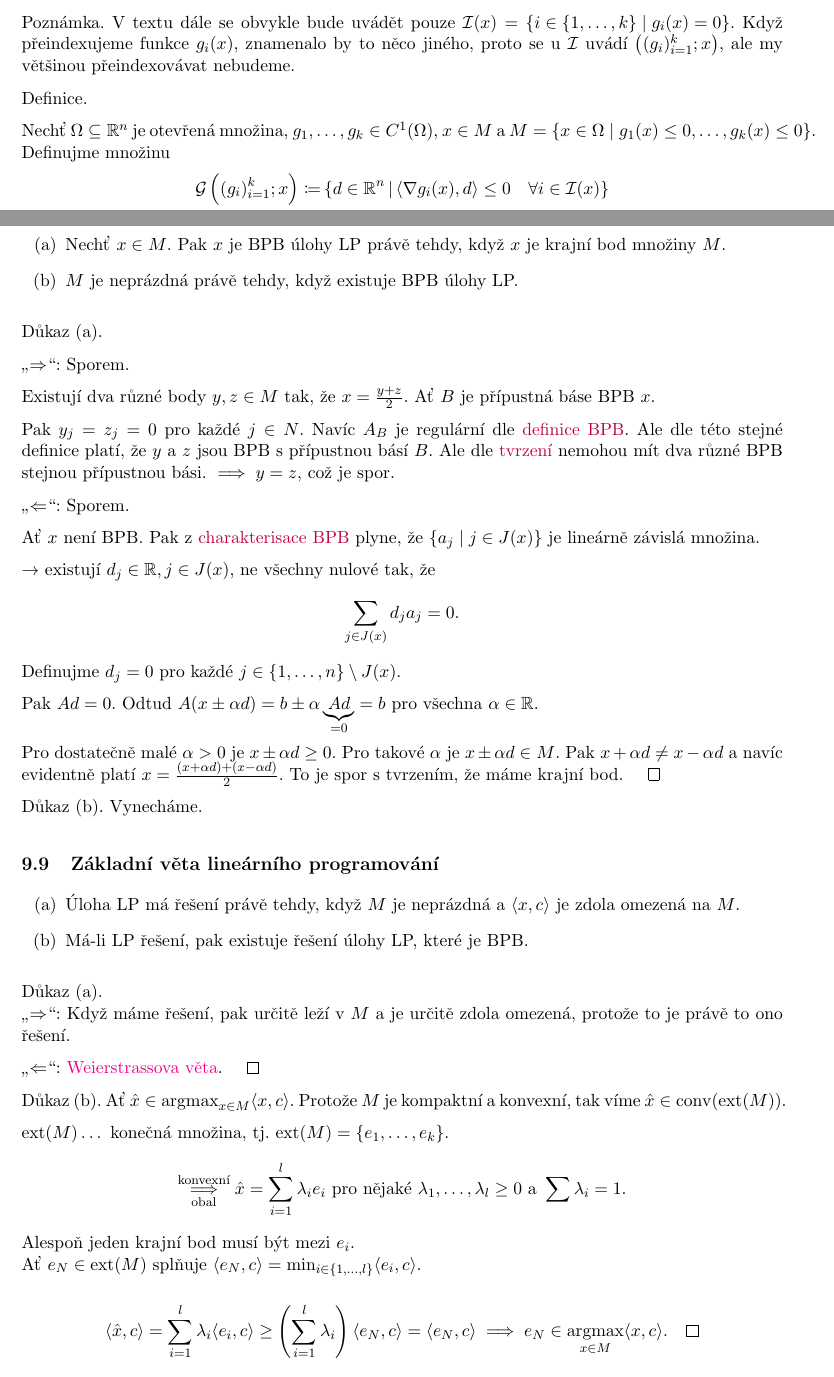
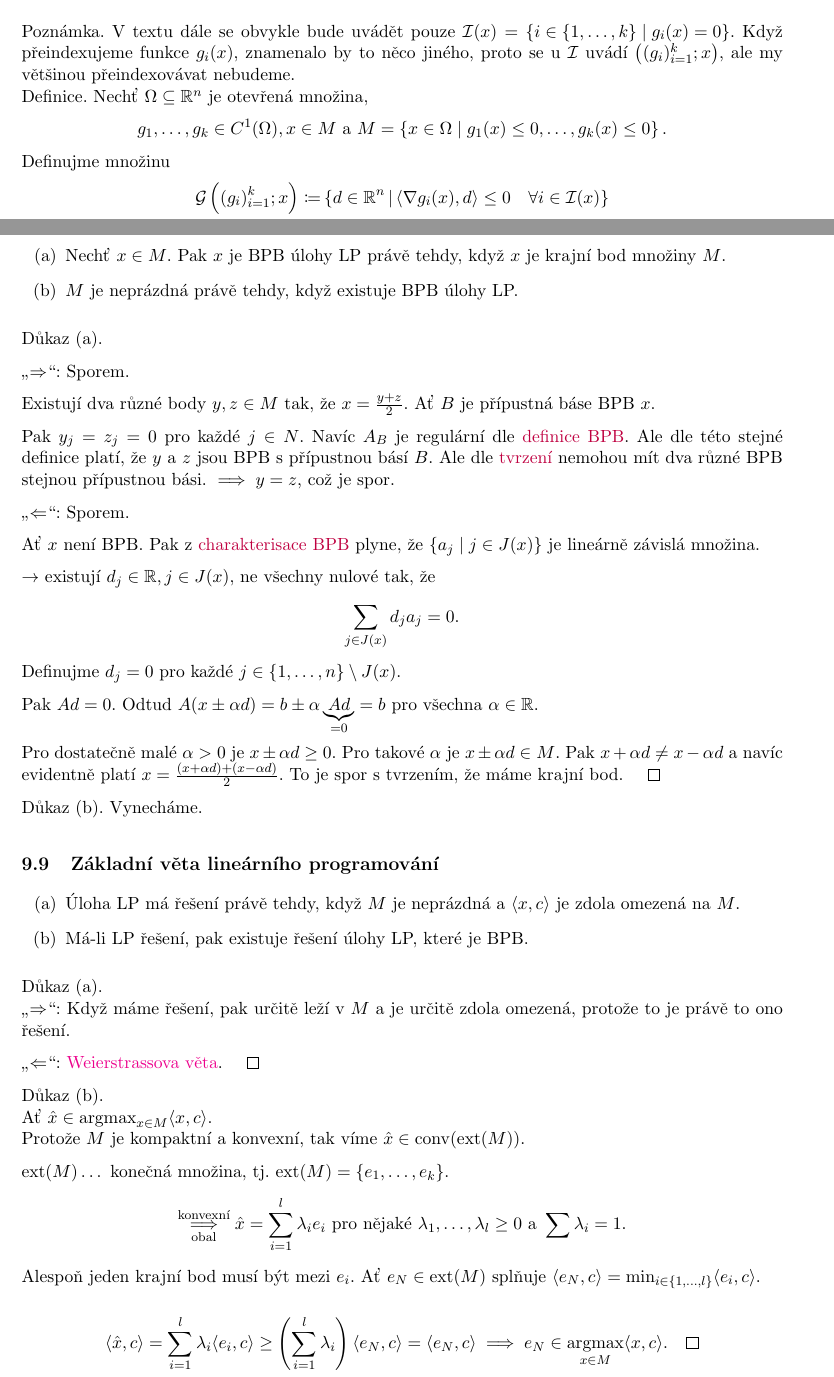
Before and after one commit to knedl1k/A8B01OGT, a LaTeX problem sheet (exercises/main.tex, which reads exercises/chapters/05.tex, exercises/chapters/07.tex): two parts of pages 40 and 58 of 83, joined at a grey line, cut so that both start at the same text. Compiled offline with pdfLaTeX.

Commit message:
fixed few warnings

```diff
--- a/exercises/chapters/05.tex
+++ b/exercises/chapters/05.tex
@@ -358,12 +358,13 @@ Označme si:
 \end{itemize}
 Poznámka. V textu dále se obvykle bude uvádět pouze $\I(x) = \bc{i \in \bc{1, \dots, k} \mid g_i(x) = 0}$. Když
 přeindexujeme funkce $g_i(x)$, znamenalo by to něco jiného, proto se u $\I$ uvádí $\left((g_i)_{i=1}^k;x\right)$, ale my
-většinou přeindexovávat nebudeme.
-
+většinou přeindexovávat nebudeme.\\
 Definice.
-
-Nechť $\Omega \subseteq \R^n$ je otevřená množina, $g_1, \dots, g_k \in C^1(\Omega)$, $x \in M$ a $M = \bc{x \in \Omega
-\mid g_1(x) \leq 0, \dots, g_k (x) \leq 0}$. Definujme množinu
+Nechť $\Omega \subseteq \R^n$ je otevřená množina,
+\[
+  g_1, \dots, g_k \in C^1(\Omega), x \in M \text{ a } M = \bc{x \in \Omega\mid g_1(x) \leq 0, \dots, g_k (x) \leq 0}.
+\]
+Definujme množinu
 \begin{align*}
     \G \left( (g_i)_{i=1}^k; x\right) \coloneq& \bc{d \in \R^n \, \middle| \, \langle \nabla g_i(x), d \rangle \leq 0 \quad \forall i \in \I (x)} \\
     =& \bigcap_{i \in \I(x)} \bc{d \in \R^n \, \middle| \, \langle \nabla g_i (x), d\rangle \leq 0}
--- a/exercises/chapters/07.tex
+++ b/exercises/chapters/07.tex
@@ -394,15 +394,15 @@ Důkaz (a).\\
 
 \enquote{$\Leftarrow$}: \href{https://cs.wikipedia.org/wiki/Weierstrassova_v%C4%9Bta}{Weierstrassova věta}. $\qed$
 
-Důkaz (b). Ať $\hat x \in \argmax_{x \in M} \langle x,c\rangle$. Protože $M$ je kompaktní a konvexní, tak víme
-$\hat x \in \conv(\ext(M))$.
+Důkaz (b). \\ Ať $\hat x \in \argmax_{x \in M} \langle x,c\rangle$. \\
+Protože $M$ je kompaktní a konvexní, tak víme $\hat x \in \conv(\ext(M))$.
 
 $\ext(M) \dots$ konečná množina, tj. $\ext(M) = \bc{e_1, \dots, e_k}$.
 \[
     \underset{\text{obal}}{\overset{\text{konvexní}}{\implies}} \hat x = \sum_{i=1}^{l} \lambda_i e_i \text{ pro nějaké }
     \lambda_1, \dots, \lambda_l \geq 0 \text{ a } \sum \lambda_i = 1.
 \]
-Alespoň jeden krajní bod musí být mezi $e_i$.\\
+Alespoň jeden krajní bod musí být mezi $e_i$.
 Ať $e_N \in \ext(M)$ splňuje $\langle e_N, c\rangle = \min_{i \in \bc{1, \dots, l}} \langle e_i, c\rangle$.
 
 \[
```
Also changed, not shown: exercises/main.pdf, exercises/chapters/05.tex (4 more changed lines).
